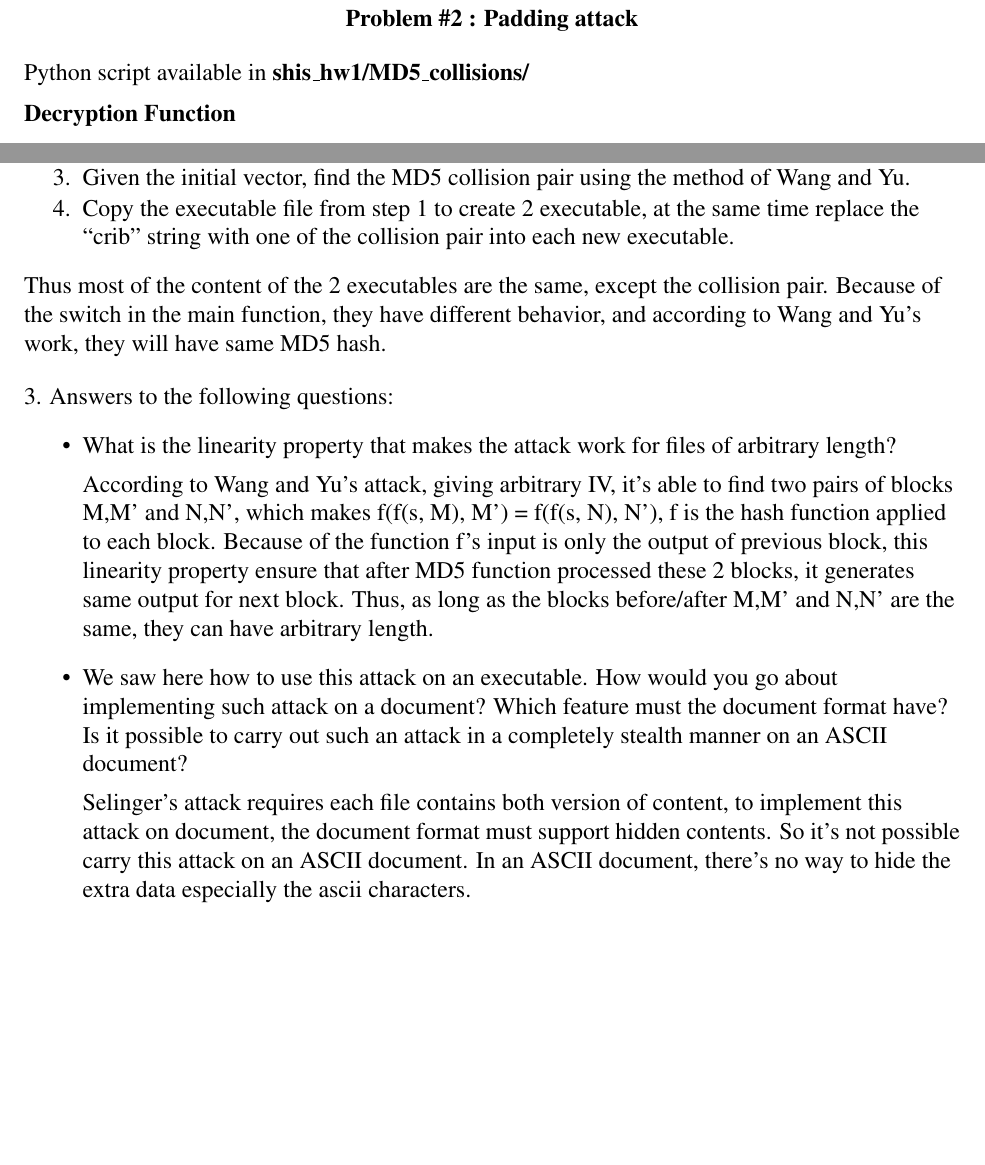
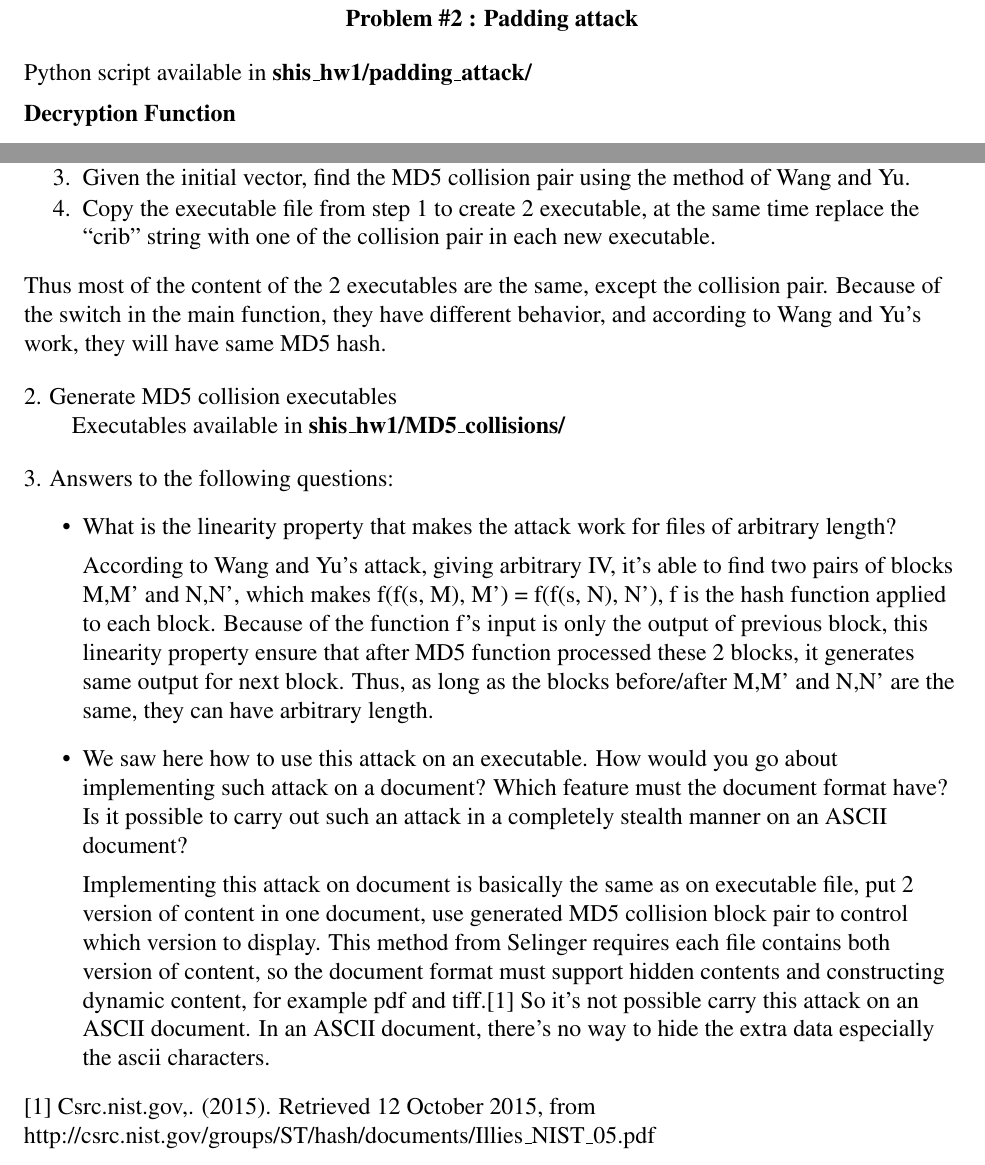
Before and after one commit to Sushisugre/infosec, a LaTeX problem sheet (shis-hw1.tex): two parts of pages 2 and 3 of 4, joined at a grey line, cut so that both start at the same text, the shorter picture padded with empty space. Compiled offline with pdfLaTeX.

Commit message:
refine answer

```diff
--- a/shis-hw1.tex
+++ b/shis-hw1.tex
@@ -89,7 +89,7 @@ PGP/MIME, because PGP/inline only encrypt the plain text inside the email messag
 \textbf{Problem \#2 : Padding attack}
 \end{center}
 
-Python script available in {\bf shis\_hw1\slash MD5\_collisions\slash}
+Python script available in {\bf shis\_hw1\slash padding\_attack\slash}
 
 \medskip
 {\bf Decryption Function}\\
@@ -135,10 +135,15 @@ Use ``-h" for more information\\
 \item Write a script file contains 2 methods perform different tasks, compile it with a main body contains a switch to choose between the methods using 2 placeholder ``crib" strings.\\
 \item Read the first block and get the MD5 initial vector of the executable generated from step 1.\\
 \item Given the initial vector, find the MD5 collision pair using the method of Wang and Yu.\\
-\item Copy the executable file from step 1 to create 2 executable, at the same time replace the ``crib" string with one of the collision pair into each new executable.
+\item Copy the executable file from step 1 to create 2 executable, at the same time replace the ``crib" string with one of the collision pair in each new executable.
 \end{enumerate}
 \begin{answer}
 Thus most of the content of the 2 executables are the same, except the collision pair. Because of the switch in the main function, they have different behavior, and according to Wang and Yu's work, they will have same MD5 hash.
+\end{answer}
+\bigskip
+2. Generate MD5 collision executables\\
+\begin{answer}
+Executables available in {\bf shis\_hw1\slash MD5\_collisions\slash}
 \end{answer}
 \bigskip
 3. Answers to the following questions:
@@ -149,9 +154,10 @@ Thus most of the content of the 2 executables are the same, except the collision
 
       \item We saw here how to use this attack on an executable. How would you go about implementing such attack on a document? Which feature must the document format have? Is it possible to carry out such an attack in a completely stealth manner on an ASCII document?
 
-     Selinger's attack requires each file contains both version of content, to implement this attack on document, the document format must support hidden contents. So it's not possible carry this attack on an ASCII document. In an ASCII document, there's no way to hide the extra data especially the ascii characters.
+     Implementing this attack on document is basically the same as on executable file, put 2 version of content in one document, use generated MD5 collision block pair to control which version to display. This method from  Selinger requires each file contains both version of content, so the document format must support hidden contents and constructing dynamic content, for example pdf and tiff.[1] So it's not possible carry this attack on an ASCII document. In an ASCII document, there's no way to hide the extra data especially the ascii characters.
 \end{itemize}
 
+[1] Csrc.nist.gov,. (2015). Retrieved 12 October 2015, from http://csrc.nist.gov/groups/ST/hash/documents/Illies\_NIST\_05.pdf
 
 %
 % Problem 4
```
Also changed, not shown: 2 other files.
